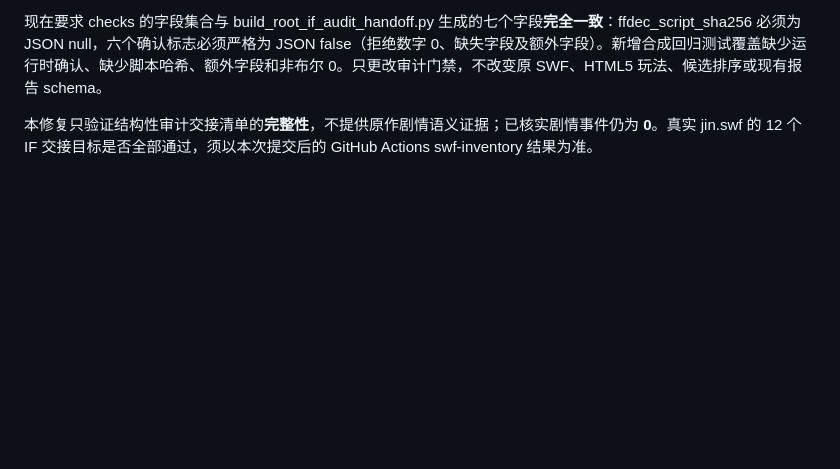
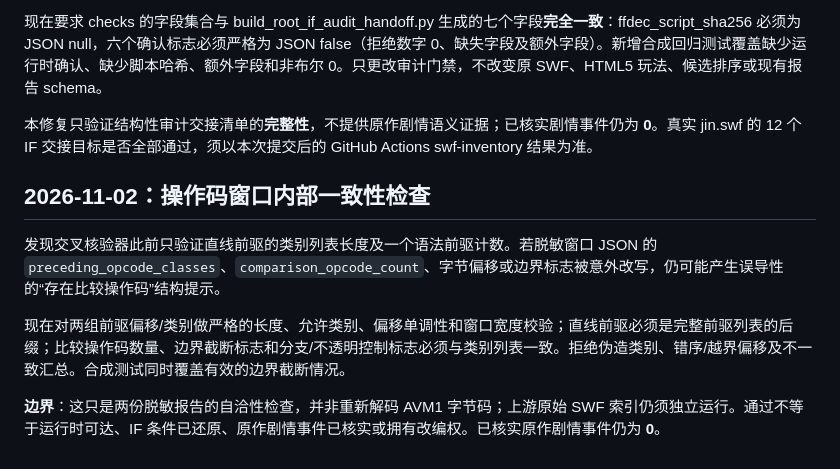
Before and after one commit to mjw3177109/newjingyong2, a Markdown page: docs/story-audit/ROOT_IF_HANDOFF_WINDOW_CROSSCHECK_V1.md, the part around the change. Drawn GitHub-style; blank space fills up the shorter version.

Commit message:
docs(audit): record opcode window integrity gate and evidence limits

```diff
--- a/docs/story-audit/ROOT_IF_HANDOFF_WINDOW_CROSSCHECK_V1.md
+++ b/docs/story-audit/ROOT_IF_HANDOFF_WINDOW_CROSSCHECK_V1.md
@@ -27,3 +27,11 @@ CI 在原始 SWF 结构清点任务中运行并上传 `swf-root-if-handoff-windo
 现在要求 checks 的字段集合与 build_root_if_audit_handoff.py 生成的七个字段**完全一致**：ffdec_script_sha256 必须为 JSON null，六个确认标志必须严格为 JSON false（拒绝数字 0、缺失字段及额外字段）。新增合成回归测试覆盖缺少运行时确认、缺少脚本哈希、额外字段和非布尔 0。只更改审计门禁，不改变原 SWF、HTML5 玩法、候选排序或现有报告 schema。
 
 本修复只验证结构性审计交接清单的**完整性**，不提供原作剧情语义证据；已核实剧情事件仍为 **0**。真实 jin.swf 的 12 个 IF 交接目标是否全部通过，须以本次提交后的 GitHub Actions swf-inventory 结果为准。
+
+## 2026-11-02：操作码窗口内部一致性检查
+
+发现交叉核验器此前只验证直线前驱的类别列表长度及一个语法前驱计数。若脱敏窗口 JSON 的 `preceding_opcode_classes`、`comparison_opcode_count`、字节偏移或边界标志被意外改写，仍可能产生误导性的“存在比较操作码”结构提示。
+
+现在对两组前驱偏移/类别做严格的长度、允许类别、偏移单调性和窗口宽度校验；直线前驱必须是完整前驱列表的后缀；比较操作码数量、边界截断标志和分支/不透明控制标志必须与类别列表一致。拒绝伪造类别、错序/越界偏移及不一致汇总。合成测试同时覆盖有效的边界截断情况。
+
+**边界**：这只是两份脱敏报告的自洽性检查，并非重新解码 AVM1 字节码；上游原始 SWF 索引仍须独立运行。通过不等于运行时可达、IF 条件已还原、原作剧情事件已核实或拥有改编权。已核实原作剧情事件仍为 **0**。
```
